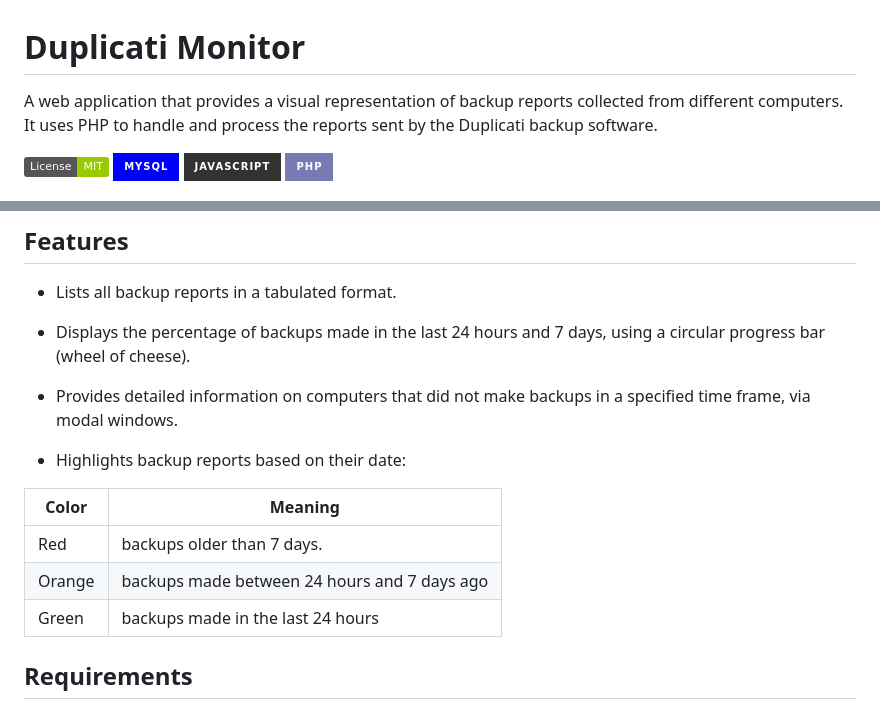
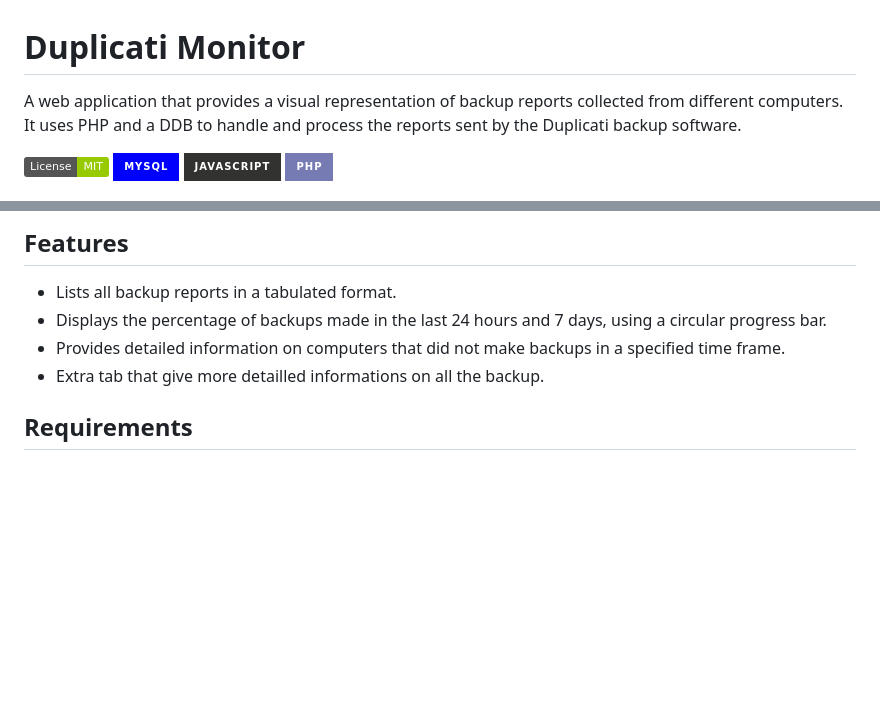
Before and after one commit to MaxenceA4/Duplicati_Monitor, a Markdown page: README.md, 2 parts joined by grey strips. Drawn GitHub-style; badges without logos; blank space fills up the shorter version.

```diff
--- a/README.md
+++ b/README.md
@@ -1,5 +1,5 @@
 # Duplicati Monitor
-A web application that provides a visual representation of backup reports collected from different computers. It uses PHP to handle and process the reports sent by the Duplicati backup software.
+A web application that provides a visual representation of backup reports collected from different computers. It uses PHP and a DDB to handle and process the reports sent by the Duplicati backup software.
 
 [![MIT License](https://img.shields.io/badge/License-MIT-green.svg)](https://github.com/MaxenceA4/Duplicati_Monitor/blob/master/LICENSE)
 [![MySQL](https://img.shields.io/badge/mysql-%2300f.svg?style=for-the-badge&logo=mysql&logoColor=white)](https://www.mysql.com/)
@@ -21,17 +21,9 @@ A web application that provides a visual representation of backup reports collec
 ## Features
 
 - Lists all backup reports in a tabulated format.
-- Displays the percentage of backups made in the last 24 hours and 7 days, using a circular progress bar (wheel of cheese).
-- Provides detailed information on computers that did not make backups in a specified time frame, via modal windows.
-
-- Highlights backup reports based on their date:
-
-| Color             | Meaning                                                                |
-| ----------------- | ------------------------------------------------------------------ |
-| Red | backups older than 7 days. |
-| Orange | backups made between 24 hours and 7 days ago |
-| Green | backups made in the last 24 hours|
-
+- Displays the percentage of backups made in the last 24 hours and 7 days, using a circular progress bar.
+- Provides detailed information on computers that did not make backups in a specified time frame.
+- Extra tab that give more detailled informations on all the backup.
 
 
 
```
